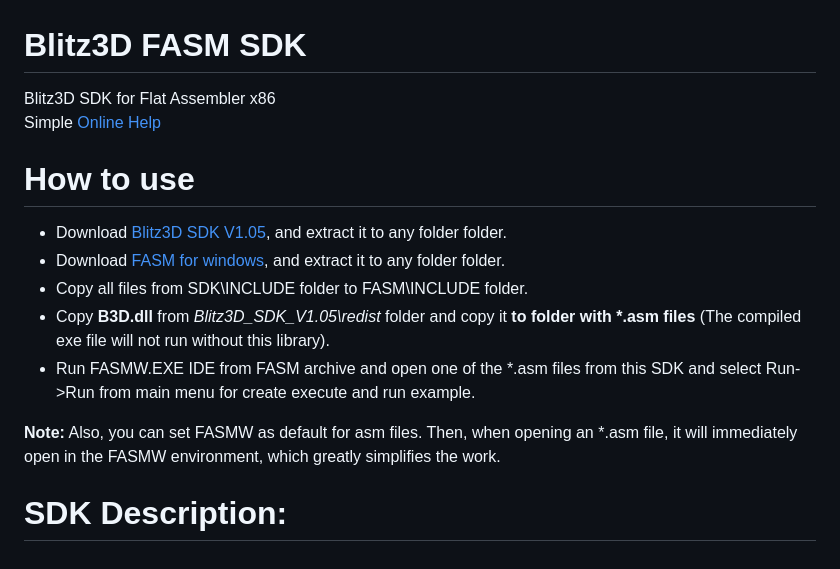
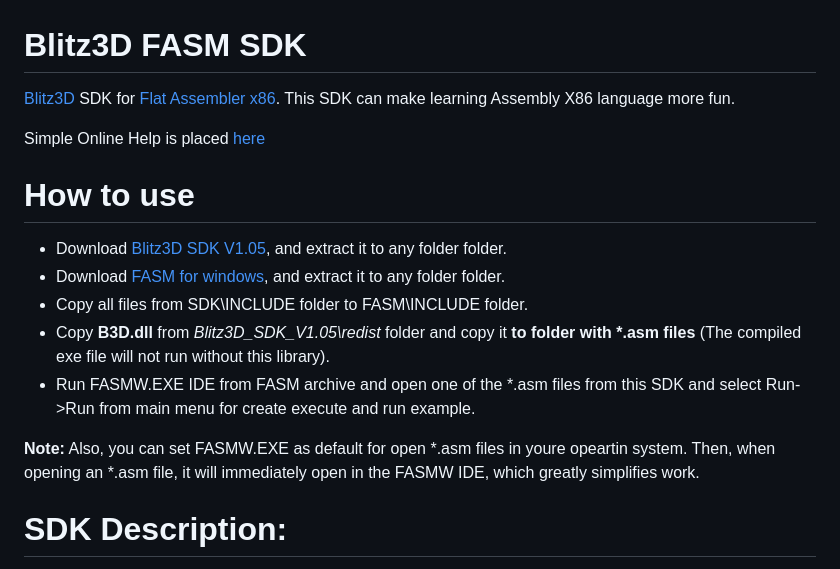
Before and after one commit to Blitz3DFASM/Blitz3DFASMSDK, a Markdown page: README.md, the part around the change. GitHub-like rendering.

```diff
--- a/README.md
+++ b/README.md
@@ -1,7 +1,8 @@
 # Blitz3D FASM SDK
 
-Blitz3D SDK for Flat Assembler x86
-Simple [Online Help](https://blitz3dfasm.github.io/Blitz3DFASMSDK_HELP/help/asm_commands/index.htm)
+[Blitz3D](https://blitzresearch.itch.io/blitz3d) SDK for [Flat Assembler x86](https://flatassembler.net/). This SDK can make learning Assembly X86 language more fun.
+
+Simple Online Help is placed [here](https://blitz3dfasm.github.io/Blitz3DFASMSDK_HELP/help/asm_commands/index.htm)
 
 # How to use
 
@@ -11,7 +12,7 @@ Simple [Online Help](https://blitz3dfasm.github.io/Blitz3DFASMSDK_HELP/help/asm_
 * Copy **B3D.dll** from *Blitz3D_SDK_V1.05\redist* folder and copy it **to folder with \*.asm files** (The compiled exe file will not run without this library).
 * Run FASMW.EXE IDE from FASM archive and open one of the *.asm files from this SDK and select Run->Run from main menu for create execute and run example.
 
-**Note:** Also, you can set FASMW as default for asm files. Then, when opening an *.asm file, it will immediately open in the FASMW environment, which greatly simplifies the work.
+**Note:** Also, you can set FASMW.EXE as default for open *.asm files in youre opeartin system. Then, when opening an *.asm file, it will immediately open in the FASMW IDE, which greatly simplifies work.
 
 # SDK Description:
 
```
